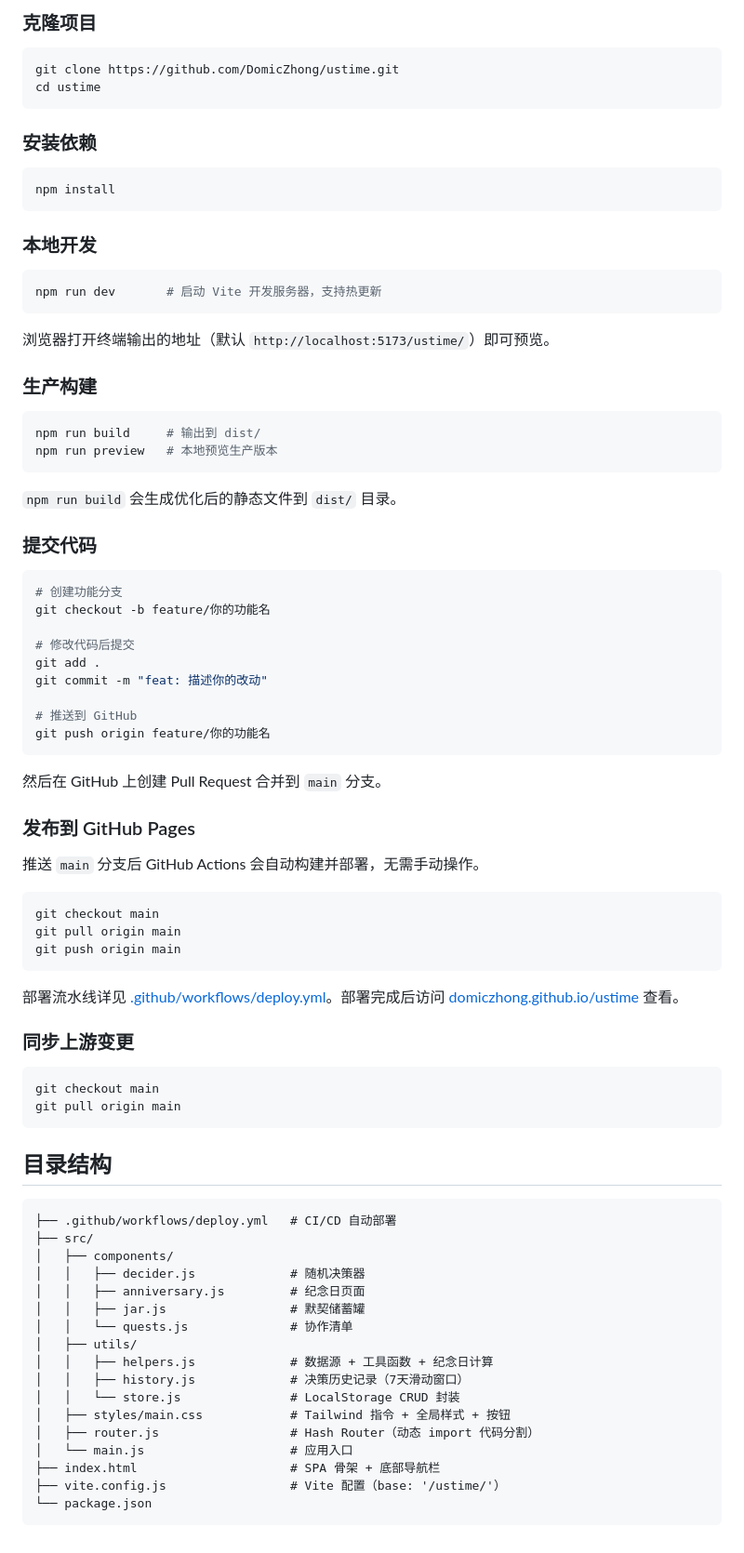
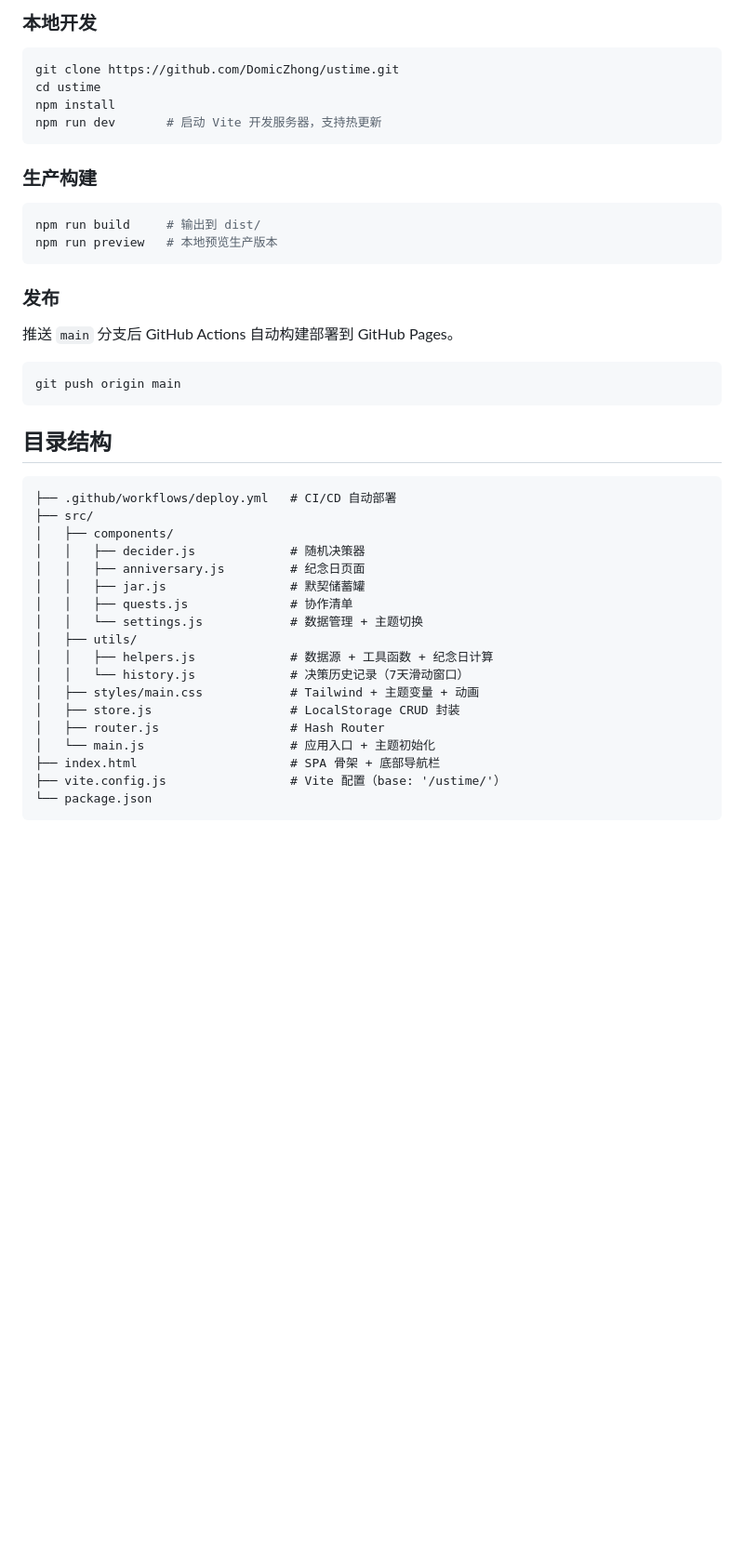
Before and after one commit to DomicZhong/Eat, a Markdown page: README.md, the part around one of its changes. Shown at 93% size. GitHub-like rendering; blank space fills up the shorter version.

Commit message:
docs: update README with all features and theme system

````diff
--- a/README.md
+++ b/README.md
@@ -61,24 +71,12 @@
 
-### 克隆项目
+### 本地开发
 
 ```bash
 git clone https://github.com/DomicZhong/ustime.git
 cd ustime
-```
-
-### 安装依赖
-
-```bash
 npm install
-```
-
-### 本地开发
-
-```bash
 npm run dev       # 启动 Vite 开发服务器，支持热更新
 ```
-
-浏览器打开终端输出的地址（默认 `http://localhost:5173/ustime/`）即可预览。
 
 ### 生产构建
 
@@ -87,41 +85,12 @@ npm run build     # 输出到 dist/
 npm run preview   # 本地预览生产版本
 ```
 
-`npm run build` 会生成优化后的静态文件到 `dist/` 目录。
+### 发布
 
-### 提交代码
+推送 `main` 分支后 GitHub Actions 自动构建部署到 GitHub Pages。
 
 ```bash
-# 创建功能分支
-git checkout -b feature/你的功能名
-
-# 修改代码后提交
-git add .
-git commit -m "feat: 描述你的改动"
-
-# 推送到 GitHub
-git push origin feature/你的功能名
-```
-
-然后在 GitHub 上创建 Pull Request 合并到 `main` 分支。
-
-### 发布到 GitHub Pages
-
-推送 `main` 分支后 GitHub Actions 会自动构建并部署，无需手动操作。
-
-```bash
-git checkout main
-git pull origin main
 git push origin main
-```
-
-部署流水线详见 [.github/workflows/deploy.yml](.github/workflows/deploy.yml)。部署完成后访问 [domiczhong.github.io/ustime](https://domiczhong.github.io/ustime/) 查看。
-
-### 同步上游变更
-
-```bash
-git checkout main
-git pull origin main
 ```
 
 ## 目录结构
@@ -133,14 +102,15 @@ git pull origin main
 │   │   ├── decider.js             # 随机决策器
 │   │   ├── anniversary.js         # 纪念日页面
 │   │   ├── jar.js                 # 默契储蓄罐
-│   │   └── quests.js              # 协作清单
+│   │   ├── quests.js              # 协作清单
+│   │   └── settings.js            # 数据管理 + 主题切换
 │   ├── utils/
 │   │   ├── helpers.js             # 数据源 + 工具函数 + 纪念日计算
-│   │   ├── history.js             # 决策历史记录（7天滑动窗口）
-│   │   └── store.js               # LocalStorage CRUD 封装
-│   ├── styles/main.css            # Tailwind 指令 + 全局样式 + 按钮
-│   ├── router.js                  # Hash Router（动态 import 代码分割）
-│   └── main.js                    # 应用入口
+│   │   └── history.js             # 决策历史记录（7天滑动窗口）
+│   ├── styles/main.css            # Tailwind + 主题变量 + 动画
+│   ├── store.js                   # LocalStorage CRUD 封装
+│   ├── router.js                  # Hash Router
+│   └── main.js                    # 应用入口 + 主题初始化
 ├── index.html                     # SPA 骨架 + 底部导航栏
 ├── vite.config.js                 # Vite 配置（base: '/ustime/'）
 └── package.json
````
Also changed, not shown: other parts of README.md (+27 -17 lines).
